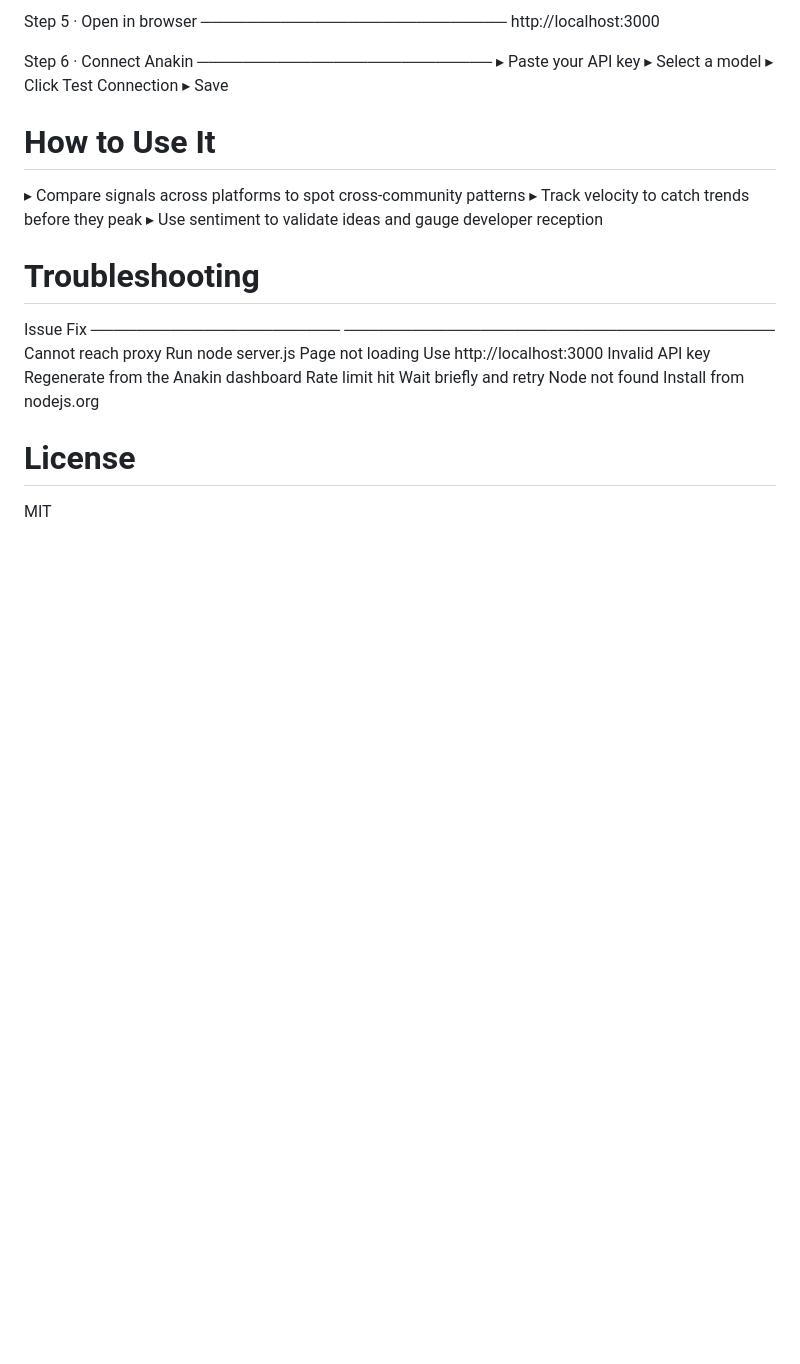
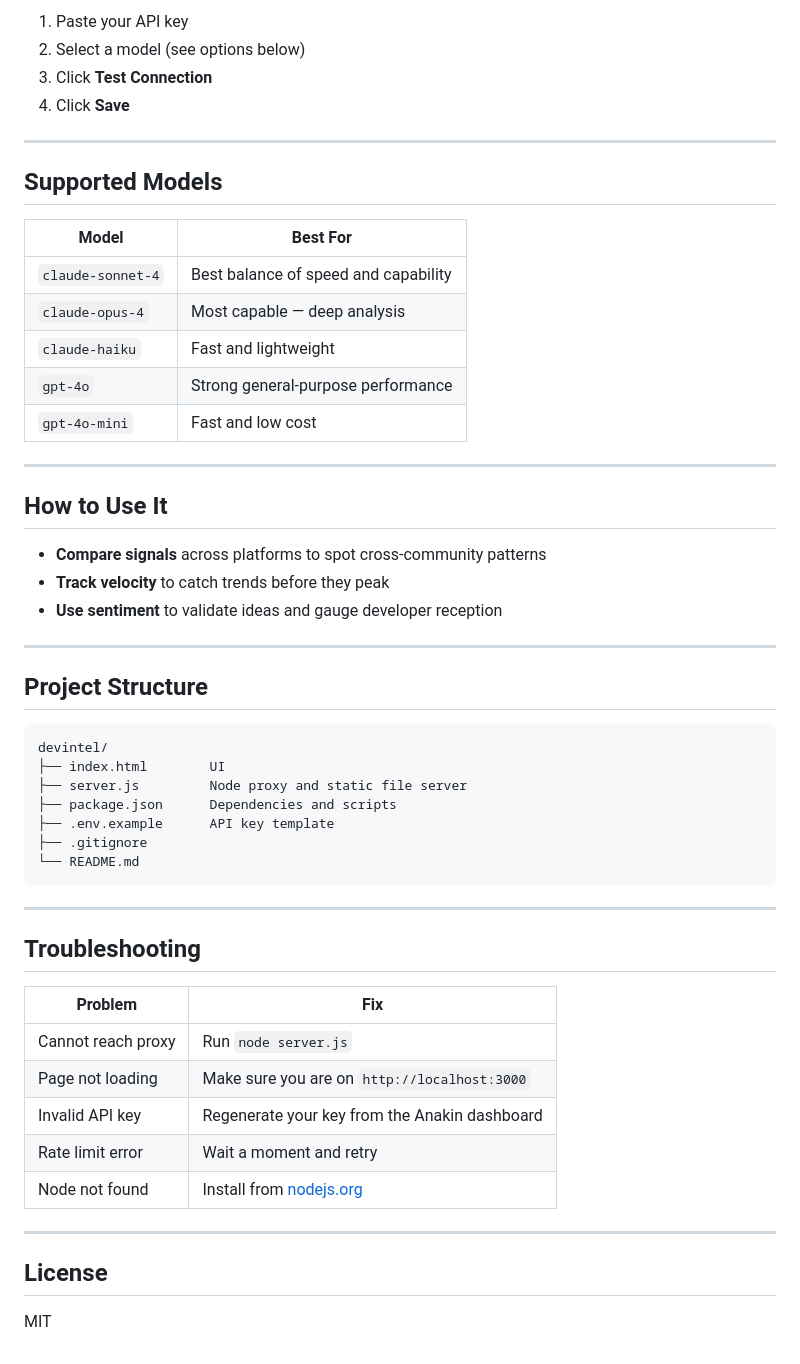
Before and after one commit to shrawansaproo/anakin-playground, a Markdown page: README.md, the part around one of its changes. Drawn GitHub-style; blank space fills up the shorter version.

````diff
--- a/README.md
+++ b/README.md
@@ -90,38 +91,57 @@ Quick Start
 
-  Step 5  ·  Open in browser
-  ───────────────────────────
-    http://localhost:3000
+1. Paste your API key
+2. Select a model (see options below)
+3. Click **Test Connection**
+4. Click **Save**
 
+---
 
-  Step 6  ·  Connect Anakin
-  ──────────────────────────
-    ▸  Paste your API key
-    ▸  Select a model
-    ▸  Click Test Connection
-    ▸  Save
+## Supported Models
 
+| Model | Best For |
+|---|---|
+| `claude-sonnet-4` | Best balance of speed and capability |
+| `claude-opus-4` | Most capable — deep analysis |
+| `claude-haiku` | Fast and lightweight |
+| `gpt-4o` | Strong general-purpose performance |
+| `gpt-4o-mini` | Fast and low cost |
 
-How to Use It
-=============
+---
 
-  ▸  Compare signals across platforms to spot cross-community patterns
-  ▸  Track velocity to catch trends before they peak
-  ▸  Use sentiment to validate ideas and gauge developer reception
+## How to Use It
 
+- **Compare signals** across platforms to spot cross-community patterns
+- **Track velocity** to catch trends before they peak
+- **Use sentiment** to validate ideas and gauge developer reception
 
-Troubleshooting
-===============
+---
 
-  Issue                   Fix
-  ──────────────────────  ──────────────────────────────────────
-  Cannot reach proxy      Run node server.js
-  Page not loading        Use http://localhost:3000
-  Invalid API key         Regenerate from the Anakin dashboard
-  Rate limit hit          Wait briefly and retry
-  Node not found          Install from nodejs.org
+## Project Structure
 
+```
+devintel/
+├── index.html        UI
+├── server.js         Node proxy and static file server
+├── package.json      Dependencies and scripts
+├── .env.example      API key template
+├── .gitignore
+└── README.md
+```
 
-License
-=======
+---
 
-  MIT
+## Troubleshooting
+
+| Problem | Fix |
+|---|---|
+| Cannot reach proxy | Run `node server.js` |
+| Page not loading | Make sure you are on `http://localhost:3000` |
+| Invalid API key | Regenerate your key from the Anakin dashboard |
+| Rate limit error | Wait a moment and retry |
+| Node not found | Install from [nodejs.org](https://nodejs.org) |
+
+---
+
+## License
+
+MIT
````
Also changed, not shown: other parts of README.md (+58 -57 lines).
